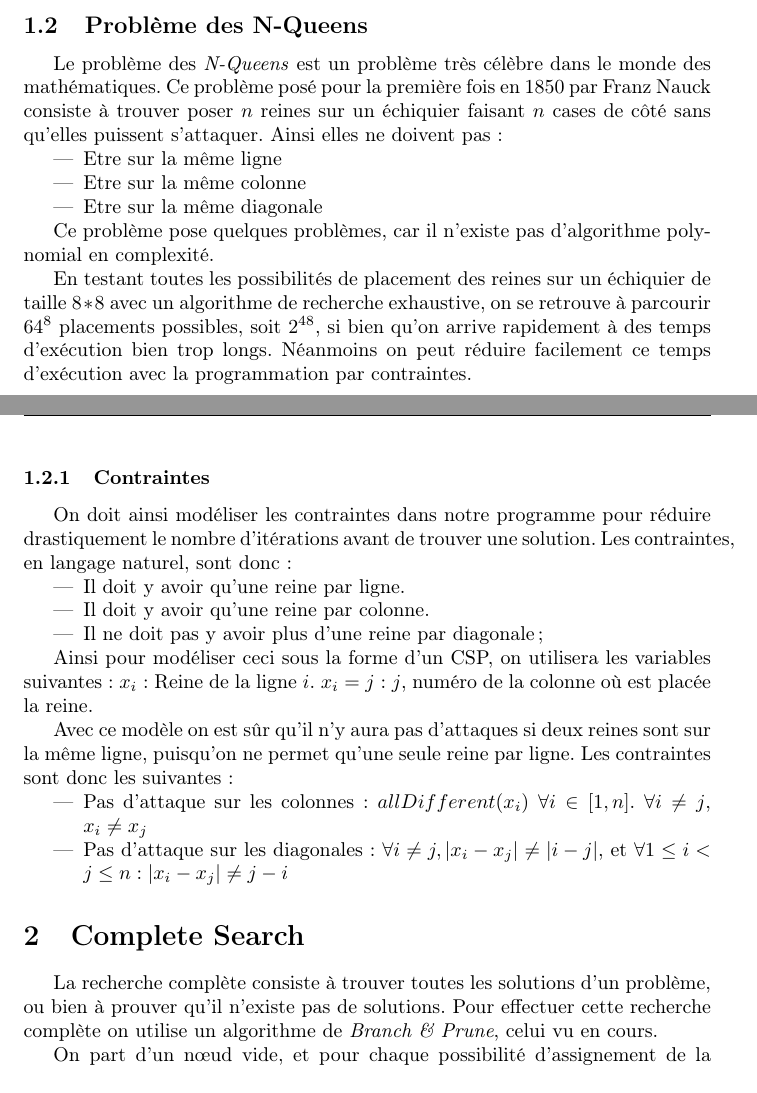
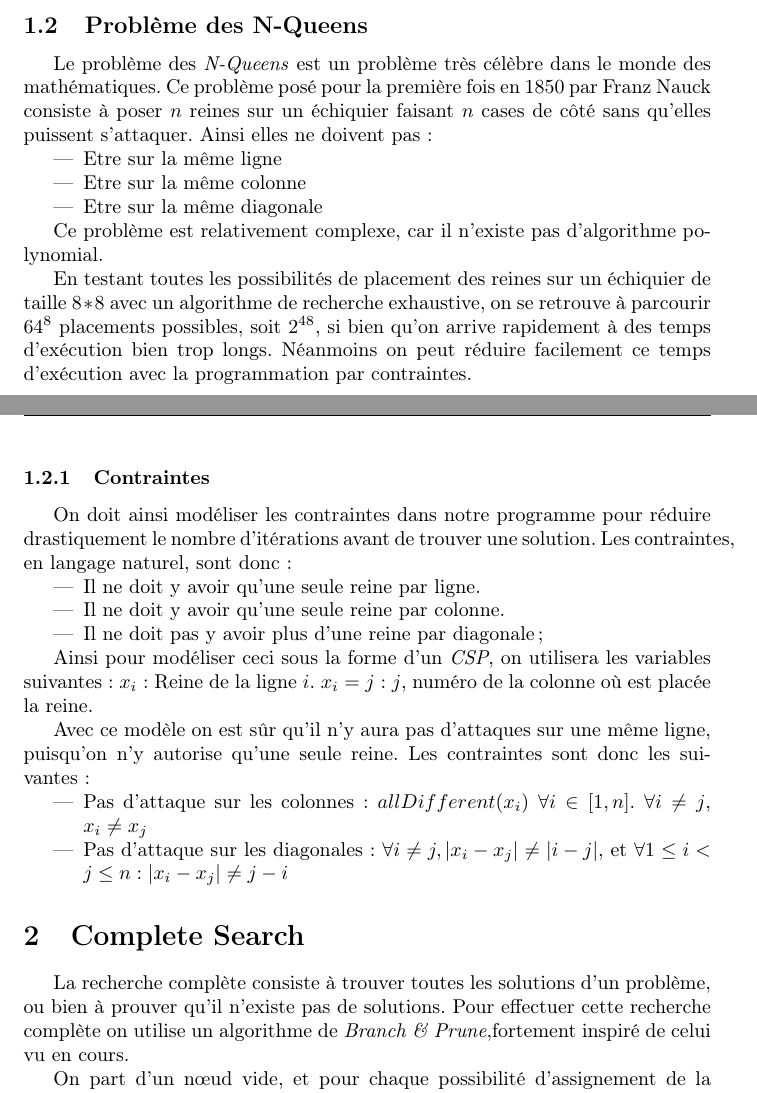
Before and after one commit to orichalque/ConstraintProgramming, a LaTeX document (Elisabeth/Rapport/ElizabethRapport.tex): two parts of pages 3 and 4 of 8, joined at a grey line, cut so that both start at the same text. Compiled offline with pdfLaTeX.

Commit message:
avancement rapport

```diff
--- a/Elisabeth/Rapport/ElizabethRapport.tex
+++ b/Elisabeth/Rapport/ElizabethRapport.tex
@@ -60,14 +60,14 @@ Dans ce rapport nous verrons en première partie le problème des \emph{N-Queens
 
 \subsection{Problème des N-Queens}
 
-Le problème des \emph{N-Queens} est un problème très célèbre dans le monde des mathématiques. Ce problème posé pour la première fois en 1850 par Franz Nauck consiste à trouver poser $n$ reines sur un échiquier faisant $n$ cases de côté sans qu'elles puissent s'attaquer. Ainsi elles ne doivent pas:
+Le problème des \emph{N-Queens} est un problème très célèbre dans le monde des mathématiques. Ce problème posé pour la première fois en 1850 par Franz Nauck consiste à poser $n$ reines sur un échiquier faisant $n$ cases de côté sans qu'elles puissent s'attaquer. Ainsi elles ne doivent pas:
 \begin{itemize}
 \item Etre sur la même ligne
 \item Etre sur la même colonne
 \item Etre sur la même diagonale
 \end{itemize}
 
-Ce problème pose quelques problèmes, car il n'existe pas d'algorithme polynomial en complexité.
+Ce problème est relativement complexe, car il n'existe pas d'algorithme polynomial.
 
 
 En testant toutes les possibilités de placement des reines sur un échiquier de taille $8*8$ avec un algorithme de recherche exhaustive, on se retrouve à parcourir $64^8$ placements possibles, soit $2^{48}$, si bien qu'on arrive rapidement à des temps d'exécution bien trop longs. Néanmoins on peut réduire facilement ce temps d'exécution avec la programmation par contraintes.
@@ -78,16 +78,16 @@ En testant toutes les possibilités de placement des reines sur un échiquier de
 On doit ainsi modéliser les contraintes dans notre programme pour réduire drastiquement le nombre d'itérations avant de trouver une solution. Les contraintes, en langage naturel, sont donc:
 
 \begin{itemize}
-\item Il doit y avoir qu'une reine par ligne.
-\item Il doit y avoir qu'une reine par colonne.
+\item Il ne doit y avoir qu'une seule reine par ligne.
+\item Il ne doit y avoir qu'une seule reine par colonne.
 \item Il ne doit pas y avoir plus d'une reine par diagonale;
 \end{itemize}
 
-Ainsi pour modéliser ceci sous la forme d'un CSP, on utilisera les variables suivantes:
+Ainsi pour modéliser ceci sous la forme d'un \emph{CSP}, on utilisera les variables suivantes:
 $x_i$: Reine de la ligne $i$.
 $x_i = j$ : $j$, numéro de la colonne où est placée la reine.
 
-Avec ce modèle on est sûr qu'il n'y aura pas d'attaques si deux reines sont sur la même ligne, puisqu'on ne permet qu'une seule reine par ligne.
+Avec ce modèle on est sûr qu'il n'y aura pas d'attaques sur une même ligne, puisqu'on n'y autorise qu'une seule reine.
 Les contraintes sont donc les suivantes:
 \begin{itemize}
 \item Pas d'attaque sur les colonnes: $allDifferent(x_i)$ $\forall i \in [1, n]$. $\forall i \neq j$, $x_i \neq x_j$
@@ -99,7 +99,7 @@ Les contraintes sont donc les suivantes:
 \section{Complete Search}
 
 La recherche complète consiste à trouver toutes les solutions d'un problème, ou bien à prouver qu'il n'existe pas de solutions.
-Pour effectuer cette recherche complète on utilise un algorithme de \emph{Branch \& Prune}, celui vu en cours.
+Pour effectuer cette recherche complète on utilise un algorithme de \emph{Branch \& Prune},fortement inspiré de celui vu en cours.
 
 On part d'un nœud vide, et pour chaque possibilité d'assignement de la variable suivante on crée une branche, c'est le \emph{branching}.
 
```
Also changed, not shown: Elisabeth/Rapport/ElizabethRapport.pdf, 4 other files.
